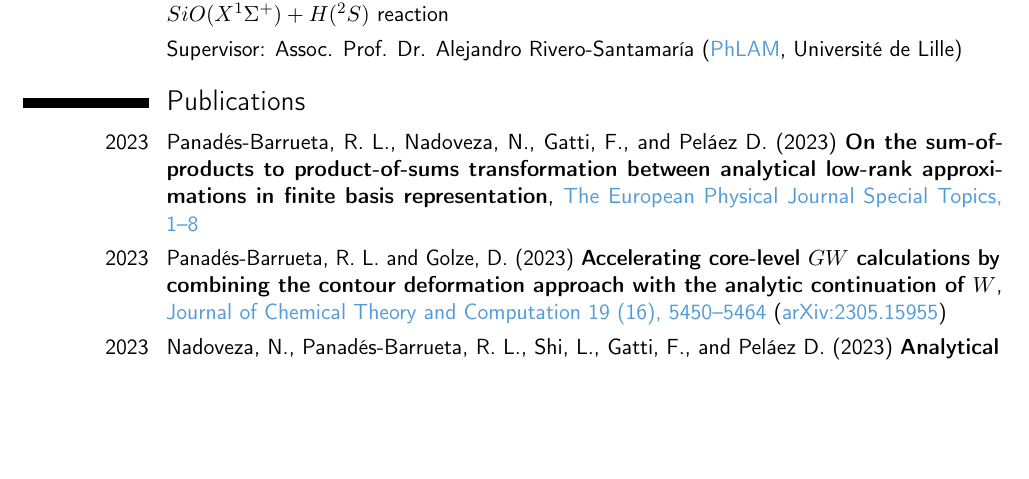
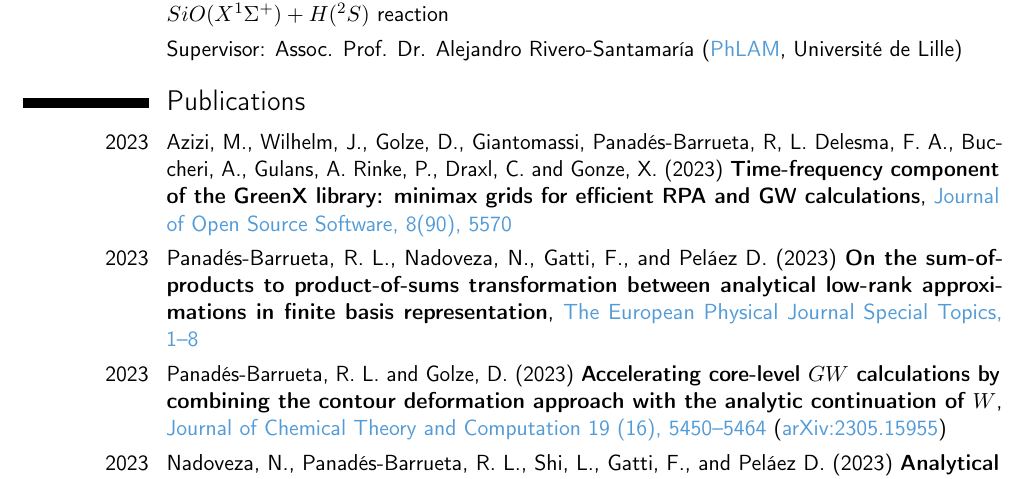
Before and after one commit to Panadestein/mycv, a LaTeX CV (cv_rpanades.tex): part of page 2 of 5, cut so that both start at the same text, the shorter picture padded with empty space. Compiled offline with pdfLaTeX.

Commit message:
Added new publication

```diff
--- a/cv_rpanades.tex
+++ b/cv_rpanades.tex
@@ -84,6 +84,7 @@
 
 \section{Publications}
 
+\cvitem{2023}{Azizi, M., Wilhelm, J., Golze, D., Giantomassi, Panadés-Barrueta, R, L. Delesma, F. A., Buccheri, A., Gulans, A. Rinke, P., Draxl, C. and Gonze, X. (2023) \textbf{Time-frequency component of the GreenX library: minimax grids for efficient RPA and GW calculations}, \href{https://doi.org/10.21105/joss.05570}{\textcolor{unazul}{Journal of Open Source Software, 8(90), 5570}}}
 \cvitem{2023}{Panadés-Barrueta, R. L., Nadoveza, N., Gatti, F., and Peláez D.  (2023) \textbf{On the sum-of-products to product-of-sums transformation between analytical low-rank approximations in finite basis representation}, \href{https://doi.org/10.1140/epjs/s11734-023-00928-z}{\textcolor{unazul}{The European Physical Journal Special Topics, 1--8}}}
 \cvitem{2023}{Panadés-Barrueta, R. L. and Golze, D. (2023) \textbf{Accelerating core-level \(GW\) calculations by combining the contour deformation approach with the analytic continuation of \(W\)}, \href{https://doi.org/10.1021/acs.jctc.3c00555}{\textcolor{unazul}{Journal of Chemical Theory and Computation 19 (16), 5450–5464}} (\href{https://arxiv.org/abs/2305.15955}{\textcolor{unazul}{arXiv:2305.15955}})}
 \cvitem{2023}{Nadoveza, N., Panadés-Barrueta, R. L., Shi, L., Gatti, F., and Peláez D. (2023) \textbf{Analytical high-dimensional operators in canonical polyadic finite basis representation (CP-FBR)}, \href{https://doi.org/10.1063/5.0139224}{\textcolor{unazul}{The Journal of Chemical Physics, 158, 114109}}}
```
